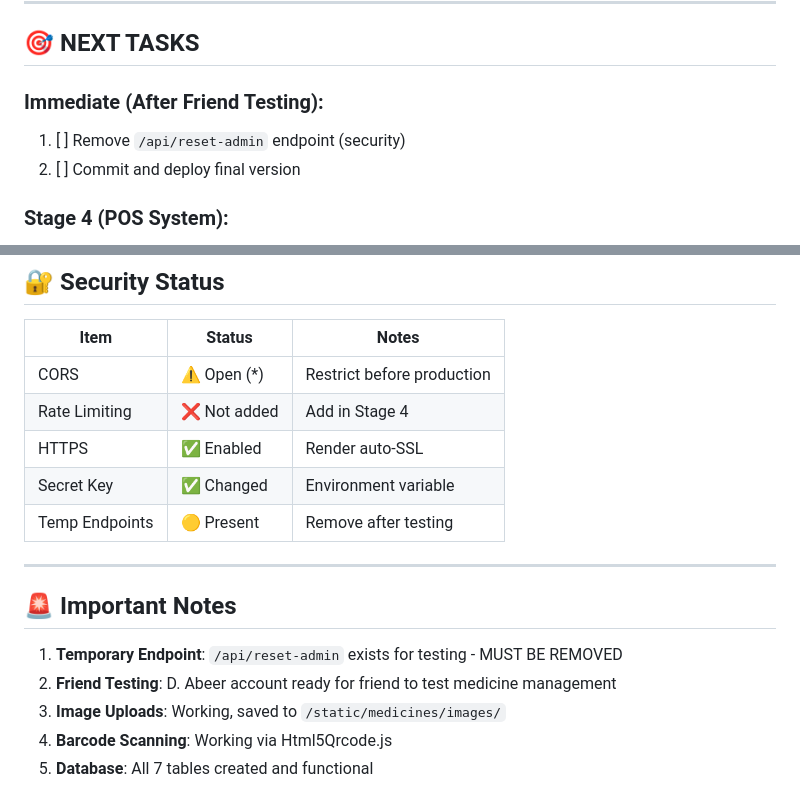
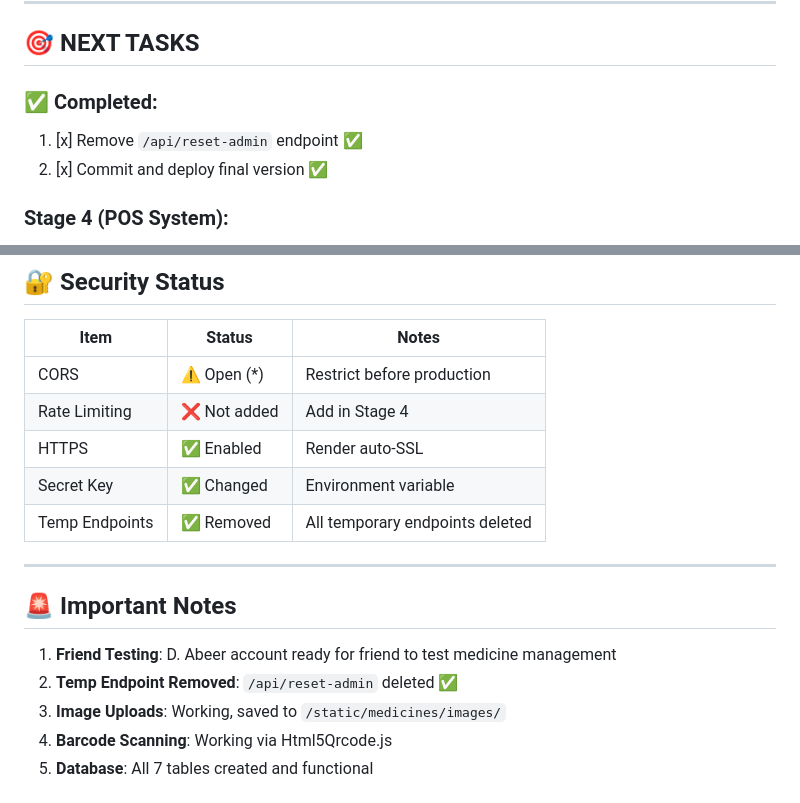
Before and after one commit to mohamedbabiker20010-code/pharmasud-api, a Markdown page: STATUS.md, 2 parts joined by grey strips. Drawn GitHub-style.

Commit message:
📝 Update STATUS.md: remove temp endpoint task

```diff
--- a/STATUS.md
+++ b/STATUS.md
@@ -117,9 +117,9 @@ ALTER TABLE medicines ADD COLUMN IF NOT EXISTS image_path VARCHAR(255)
 
 ## 🎯 NEXT TASKS
 
-### Immediate (After Friend Testing):
-1. [ ] Remove `/api/reset-admin` endpoint (security)
-2. [ ] Commit and deploy final version
+### ✅ Completed:
+1. [x] Remove `/api/reset-admin` endpoint ✅
+2. [x] Commit and deploy final version ✅
 
 ### Stage 4 (POS System):
 1. [ ] Create sales endpoints
@@ -152,14 +152,14 @@ ALTER TABLE medicines ADD COLUMN IF NOT EXISTS image_path VARCHAR(255)
 | Rate Limiting | ❌ Not added | Add in Stage 4 |
 | HTTPS | ✅ Enabled | Render auto-SSL |
 | Secret Key | ✅ Changed | Environment variable |
-| Temp Endpoints | 🟡 Present | Remove after testing |
+| Temp Endpoints | ✅ Removed | All temporary endpoints deleted |
 
 ---
 
 ## 🚨 Important Notes
 
-1. **Temporary Endpoint**: `/api/reset-admin` exists for testing - MUST BE REMOVED
-2. **Friend Testing**: D. Abeer account ready for friend to test medicine management
+1. **Friend Testing**: D. Abeer account ready for friend to test medicine management
+2. **Temp Endpoint Removed**: `/api/reset-admin` deleted ✅
 3. **Image Uploads**: Working, saved to `/static/medicines/images/`
 4. **Barcode Scanning**: Working via Html5Qrcode.js
 5. **Database**: All 7 tables created and functional
```
